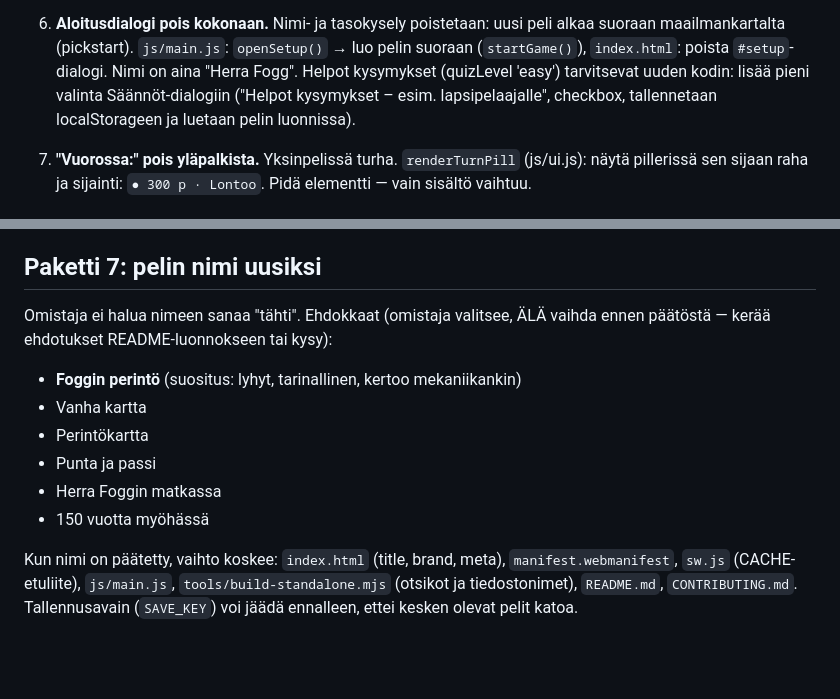
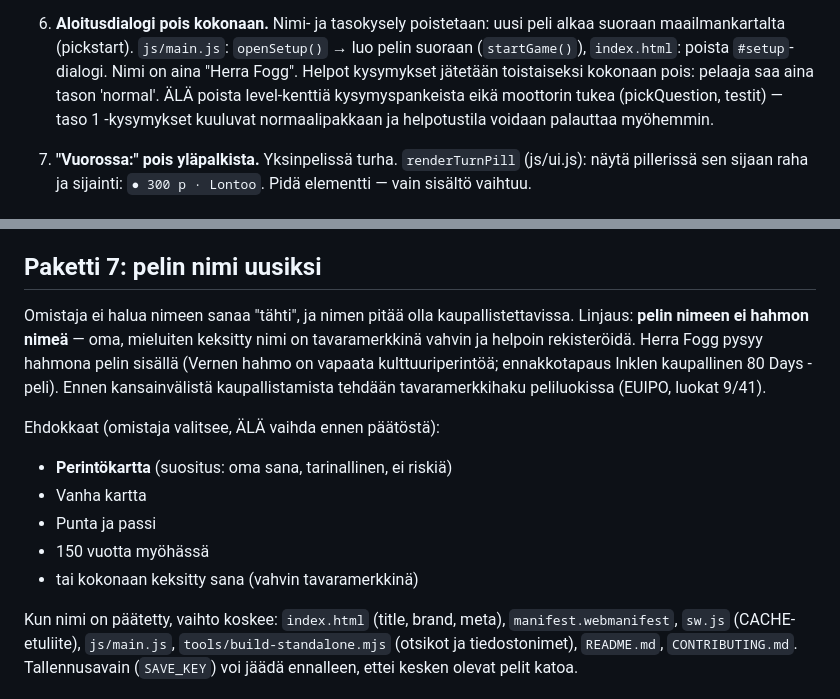
Before and after one commit to ravelius/Afrikan-t-hti, a Markdown page: docs/tyolista-opukselle.md, 2 parts joined by grey strips. Drawn GitHub-style; blank space fills up the shorter version.

Commit message:
Työlistaan: helpot pois toistaiseksi ja nimeen kaupallistamislinjaus (#13)
Helpotustila jätetään kokonaan pois (moottorin tuki ja tasodata
säilyvät). Pelin nimeen ei hahmon nimeä: oma nimi on tavaramerkkinä
vahvin, ja herra Fogg pysyy hahmona pelin sisällä.


Claude-Session: https://claude.ai/code/session_019myWRXJ8xGcW7dHWpzUcAZ

Co-authored-by: Claude <noreply@anthropic.com>

```diff
--- a/docs/tyolista-opukselle.md
+++ b/docs/tyolista-opukselle.md
@@ -66,9 +66,10 @@ Sävy- ja sisältösäännöt ovat tiedostoissa `docs/tarina.md` ja
    uusi peli alkaa suoraan maailmankartalta (pickstart). `js/main.js`:
    `openSetup()` → luo pelin suoraan (`startGame()`), `index.html`:
    poista `#setup`-dialogi. Nimi on aina "Herra Fogg". Helpot kysymykset
-   (quizLevel 'easy') tarvitsevat uuden kodin: lisää pieni valinta
-   Säännöt-dialogiin ("Helpot kysymykset – esim. lapsipelaajalle",
-   checkbox, tallennetaan localStorageen ja luetaan pelin luonnissa).
+   jätetään toistaiseksi kokonaan pois: pelaaja saa aina tason 'normal'.
+   ÄLÄ poista level-kenttiä kysymyspankeista eikä moottorin tukea
+   (pickQuestion, testit) — taso 1 -kysymykset kuuluvat normaalipakkaan
+   ja helpotustila voidaan palauttaa myöhemmin.
 
 7. **"Vuorossa:" pois yläpalkista.** Yksinpelissä turha. `renderTurnPill`
    (js/ui.js): näytä pillerissä sen sijaan raha ja sijainti:
@@ -203,16 +204,21 @@ Hiotaan nykyiset 10 lautaa ennen uusia. Määrätavoitteet:
 
 ## Paketti 7: pelin nimi uusiksi
 
-Omistaja ei halua nimeen sanaa "tähti". Ehdokkaat (omistaja valitsee,
-ÄLÄ vaihda ennen päätöstä — kerää ehdotukset README-luonnokseen tai
-kysy):
+Omistaja ei halua nimeen sanaa "tähti", ja nimen pitää olla
+kaupallistettavissa. Linjaus: **pelin nimeen ei hahmon nimeä** — oma,
+mieluiten keksitty nimi on tavaramerkkinä vahvin ja helpoin rekisteröidä.
+Herra Fogg pysyy hahmona pelin sisällä (Vernen hahmo on vapaata
+kulttuuriperintöä; ennakkotapaus Inklen kaupallinen 80 Days -peli).
+Ennen kansainvälistä kaupallistamista tehdään tavaramerkkihaku
+peliluokissa (EUIPO, luokat 9/41).
 
-- **Foggin perintö** (suositus: lyhyt, tarinallinen, kertoo mekaniikankin)
+Ehdokkaat (omistaja valitsee, ÄLÄ vaihda ennen päätöstä):
+
+- **Perintökartta** (suositus: oma sana, tarinallinen, ei riskiä)
 - Vanha kartta
-- Perintökartta
 - Punta ja passi
-- Herra Foggin matkassa
 - 150 vuotta myöhässä
+- tai kokonaan keksitty sana (vahvin tavaramerkkinä)
 
 Kun nimi on päätetty, vaihto koskee: `index.html` (title, brand, meta),
 `manifest.webmanifest`, `sw.js` (CACHE-etuliite), `js/main.js`,
```
